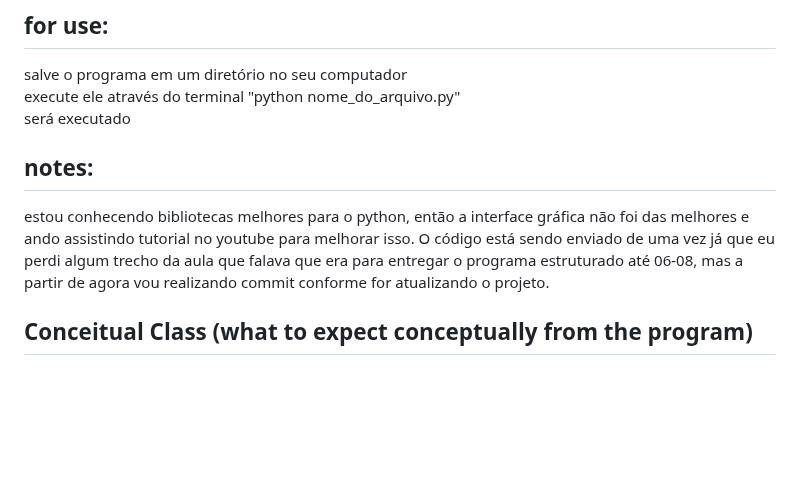
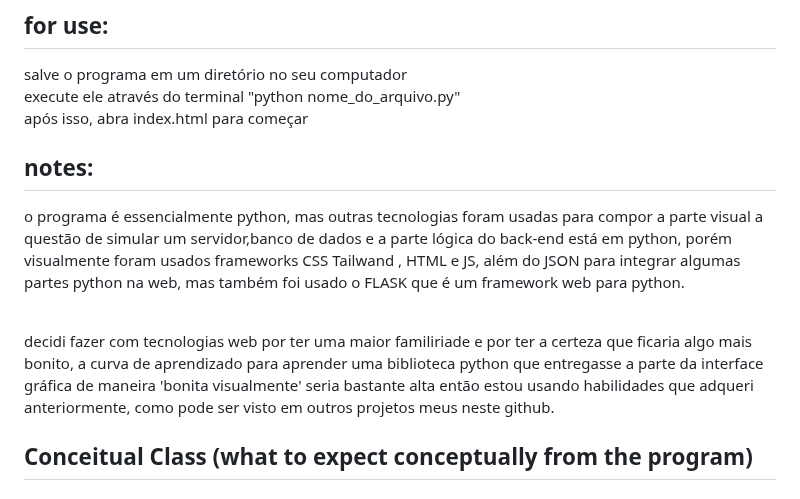
Before and after one commit to edgarvtt/Travel-Itinerary-Planner, a Markdown page: README.md, the part around the change. GitHub-like rendering; blank space fills up the shorter version.

```diff
--- a/README.md
+++ b/README.md
@@ -6,13 +6,19 @@ Hi👋🏽 This is my project in "Projeto de Software", below are the conceptual
 
 salve o programa em um diretório no seu computador <br/>
 execute ele através do terminal "python nome_do_arquivo.py" <br/>
-será executado <br/>
+após isso, abra index.html para começar <br/>
+
 
 ## notes:
 
-estou conhecendo bibliotecas melhores para o python, então a interface gráfica não foi das melhores e ando assistindo tutorial no youtube para melhorar isso.
-O código está sendo enviado de uma vez já que eu perdi algum trecho da aula que falava que era para entregar o programa estruturado até 06-08, mas a partir de agora
-vou realizando commit conforme for atualizando o projeto.
+o programa é essencialmente python, mas outras tecnologias foram usadas para compor a parte visual
+a questão de simular um servidor,banco de dados e a parte lógica do back-end está em python, porém visualmente foram usados frameworks CSS Tailwand , HTML e JS, além do JSON para integrar algumas partes python na web, mas também foi usado o FLASK que é um framework web para python.
+
+<br/>
+
+decidi fazer com tecnologias web por ter uma maior familiriade e por ter a certeza que ficaria algo mais bonito,
+a curva de aprendizado para aprender uma biblioteca python que entregasse a parte da interface gráfica de maneira 'bonita visualmente' seria bastante alta
+então estou usando habilidades que adqueri anteriormente, como pode ser visto em outros projetos meus neste github.
 
 ## Conceitual Class (what to expect conceptually from the program)
 
```
